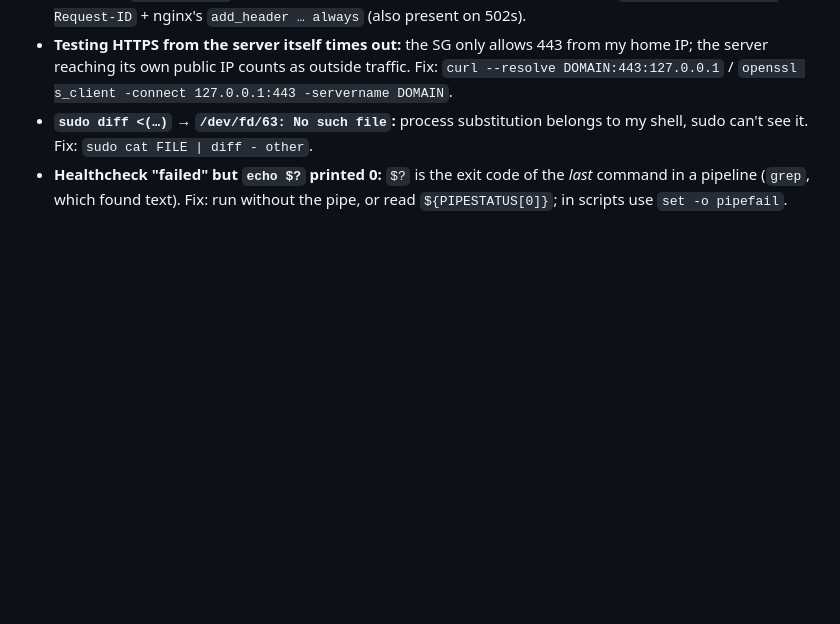
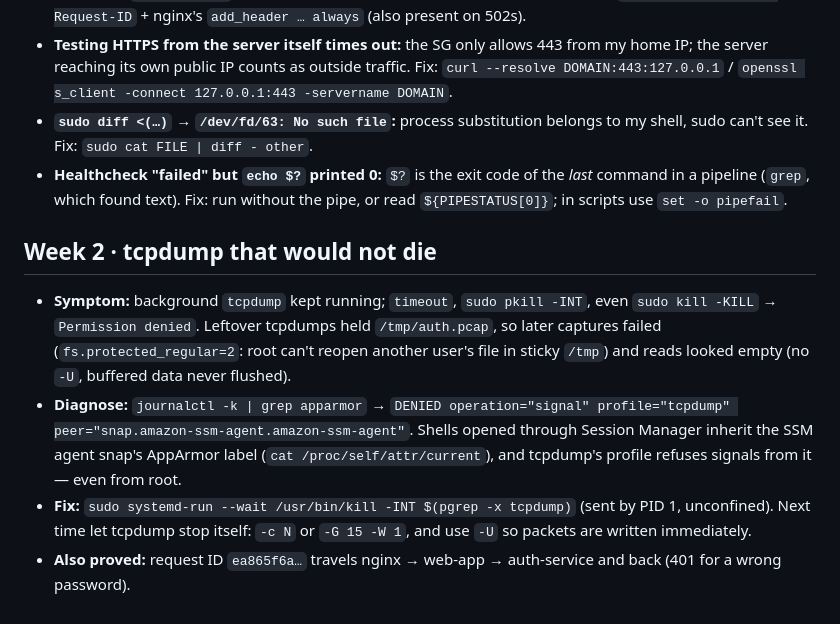
Before and after one commit to mhashimzaffarvirk1995-prog/SpendWise, a Markdown page: docs/troubleshooting.md, the part around the change. Rendered like a GitHub page; blank space fills up the shorter version.

Commit message:
docs: tcpdump vs AppArmor under SSM, request-id propagation proof

```diff
--- a/docs/troubleshooting.md
+++ b/docs/troubleshooting.md
@@ -82,3 +82,9 @@
 - **Testing HTTPS from the server itself times out:** the SG only allows 443 from my home IP; the server reaching its own public IP counts as outside traffic. Fix: `curl --resolve DOMAIN:443:127.0.0.1` / `openssl s_client -connect 127.0.0.1:443 -servername DOMAIN`.
 - **`sudo diff <(…)` → `/dev/fd/63: No such file`:** process substitution belongs to my shell, sudo can't see it. Fix: `sudo cat FILE | diff - other`.
 - **Healthcheck "failed" but `echo $?` printed 0:** `$?` is the exit code of the *last* command in a pipeline (`grep`, which found text). Fix: run without the pipe, or read `${PIPESTATUS[0]}`; in scripts use `set -o pipefail`.
+
+## Week 2 · tcpdump that would not die
+- **Symptom:** background `tcpdump` kept running; `timeout`, `sudo pkill -INT`, even `sudo kill -KILL` → `Permission denied`. Leftover tcpdumps held `/tmp/auth.pcap`, so later captures failed (`fs.protected_regular=2`: root can't reopen another user's file in sticky `/tmp`) and reads looked empty (no `-U`, buffered data never flushed).
+- **Diagnose:** `journalctl -k | grep apparmor` → `DENIED operation="signal" profile="tcpdump" peer="snap.amazon-ssm-agent.amazon-ssm-agent"`. Shells opened through Session Manager inherit the SSM agent snap's AppArmor label (`cat /proc/self/attr/current`), and tcpdump's profile refuses signals from it — even from root.
+- **Fix:** `sudo systemd-run --wait /usr/bin/kill -INT $(pgrep -x tcpdump)` (sent by PID 1, unconfined). Next time let tcpdump stop itself: `-c N` or `-G 15 -W 1`, and use `-U` so packets are written immediately.
+- **Also proved:** request ID `ea865f6a…` travels nginx → web-app → auth-service and back (401 for a wrong password).
```
